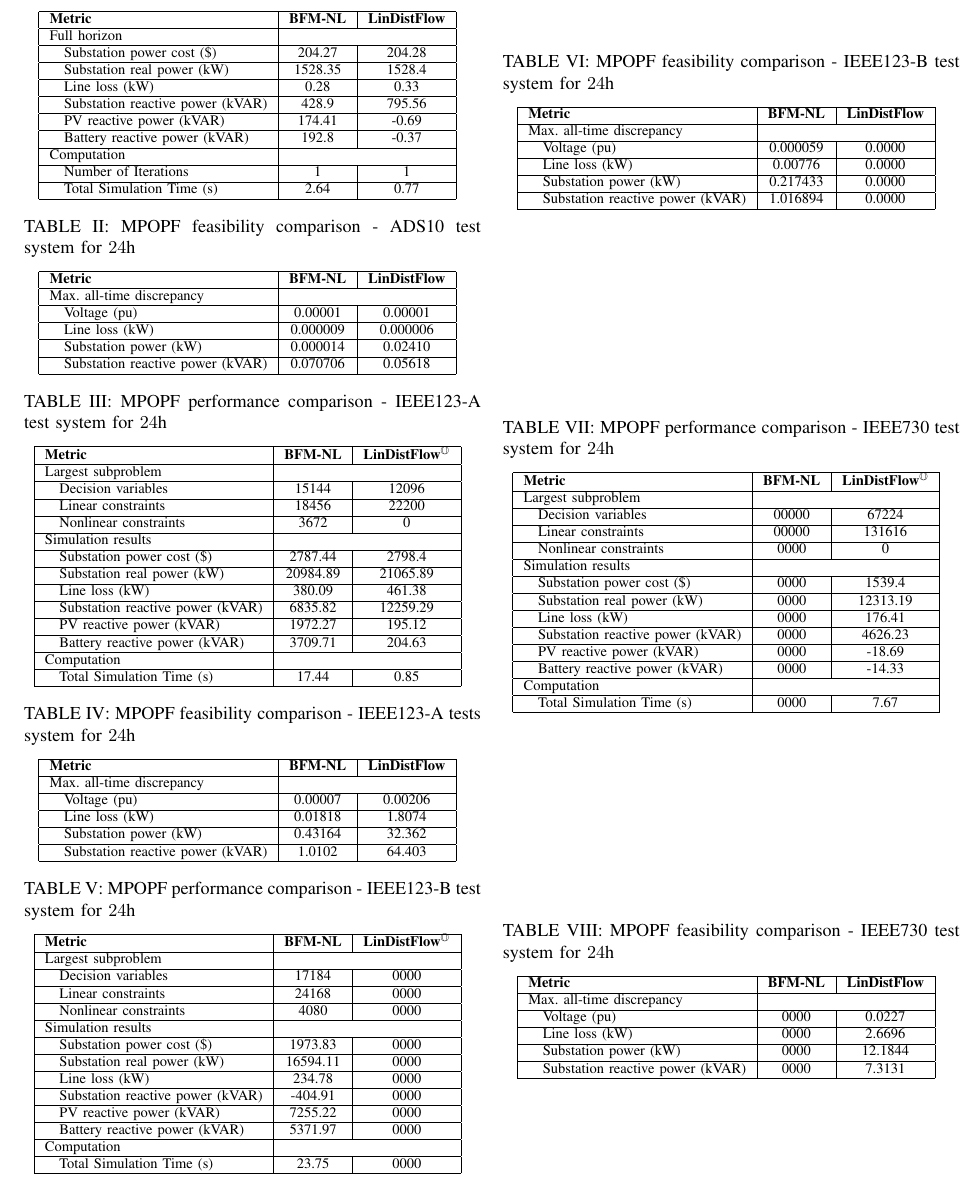
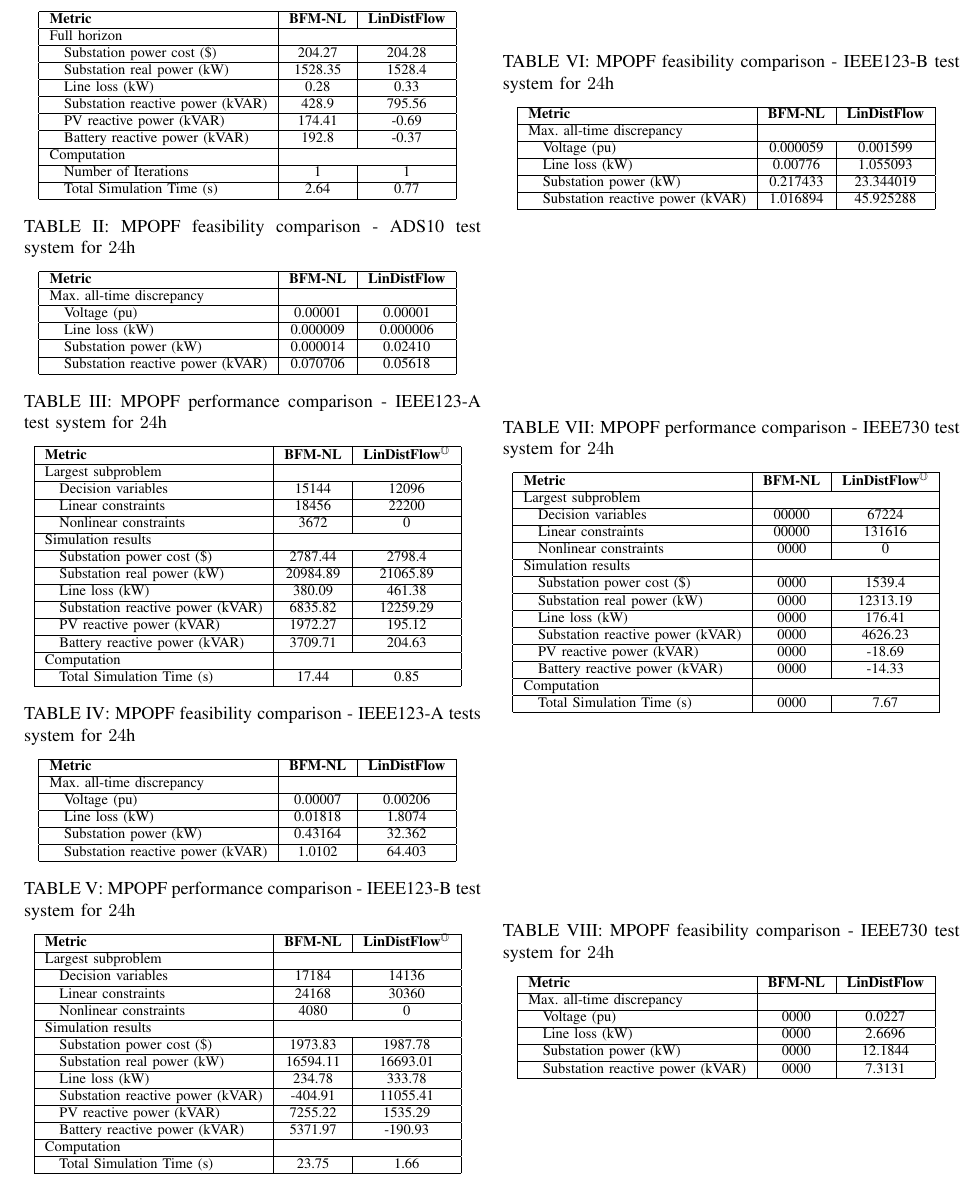
Before and after one commit to Realife-Brahmin/NE-IECCE-2025-Nonlinear-vs-Linear-MPOPF-Analysis, a LaTeX document (sections/results/results.tex): part of the page, cut so that both start at the same text. Compiled offline with pdfLaTeX.

Commit message:
123b tables completed

```diff
--- a/sections/results/results.tex
+++ b/sections/results/results.tex
@@ -108,20 +108,20 @@
     \hline
     \textbf{Metric} & \textbf{BFM-NL} & \textbf{LinDistFlow\textsuperscript{\(\mathbb{O}\)}} \\ \hline
     Largest subproblem & \multicolumn{2}{c|}{} \\ \hline
-    \quad Decision variables & {17184} & {0000} \\ \hline
-    \quad Linear constraints & {24168} & {0000} \\ \hline
-    \quad Nonlinear constraints & {4080} & {0000} \\ \hline
+    \quad Decision variables & {17184} & {14136} \\ \hline
+    \quad Linear constraints & {24168} & {30360} \\ \hline
+    \quad Nonlinear constraints & {4080} & {0} \\ \hline
     Simulation results  & \multicolumn{2}{c|}{} \\ \hline
-    \quad Substation power cost (\$) & 1973.83 & 0000 \\ \hline
-    \quad Substation real power (kW) & 16594.11 & 0000 \\ \hline
-    \quad Line loss (kW) & 234.78 & 0000 \\ \hline
-    \quad Substation reactive power (kVAR) & -404.91 & 0000 \\ \hline
-    \quad PV reactive power (kVAR) & 7255.22 & 0000 \\ \hline
-    \quad Battery reactive power (kVAR) & 5371.97 & 0000 \\ \hline
+    \quad Substation power cost (\$) & 1973.83 & 1987.78 \\ \hline
+    \quad Substation real power (kW) & 16594.11 & 16693.01 \\ \hline
+    \quad Line loss (kW) & 234.78 & 333.78 \\ \hline
+    \quad Substation reactive power (kVAR) & -404.91 & 11055.41 \\ \hline
+    \quad PV reactive power (kVAR) & 7255.22 & 1535.29 \\ \hline
+    \quad Battery reactive power (kVAR) & 5371.97 & -190.93 \\ \hline
     Computation  & \multicolumn{2}{c|}{} \\ \hline
-    \quad Total Simulation Time (s) & 23.75 & 0000 \\ \hline
+    \quad Total Simulation Time (s) & 23.75 & 1.66 \\ \hline
     \end{tabular}
-    \label{table:opt-ieee123B-24h}
+    \label{table:opt-5-20-30}
     \vspace{-3mm}
 \end{table}
 
@@ -132,10 +132,10 @@
     \hline
     \textbf{Metric} & \textbf{BFM-NL} & \textbf{LinDistFlow} \\ \hline
     Max. all-time discrepancy & \multicolumn{2}{c|}{} \\ \hline
-    \quad Voltage (pu) & 0.000059 & 0.0000 \\ \hline
-    \quad Line loss (kW) & 0.00776 & 0.0000 \\ \hline
-    \quad Substation power (kW) & 0.217433 & 0.0000 \\ \hline
-    \quad Substation reactive power (kVAR) & 1.016894 & 0.0000 \\ \hline
+    \quad Voltage (pu) & 0.000059 & 0.001599 \\ \hline
+    \quad Line loss (kW) & 0.00776 & 1.055093 \\ \hline
+    \quad Substation power (kW) & 0.217433 & 23.344019 \\ \hline
+    \quad Substation reactive power (kVAR) & 1.016894 & 45.925288 \\ \hline
     \end{tabular}
     \label{table:feas-ieee123B-24h}
     \vspace{-3mm}
```
Also changed, not shown: outputs/main.pdf, sections/results/results.pdf, 8 other files.
